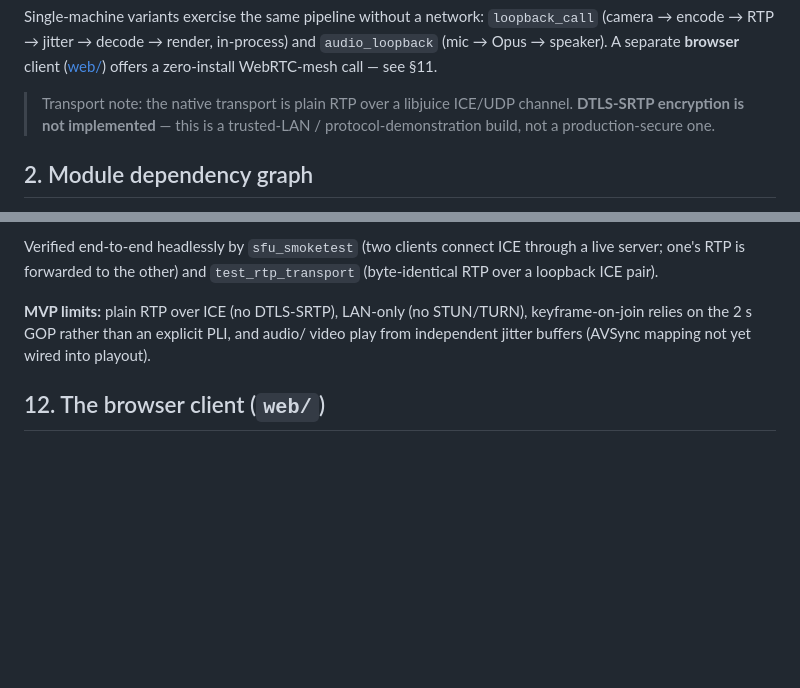
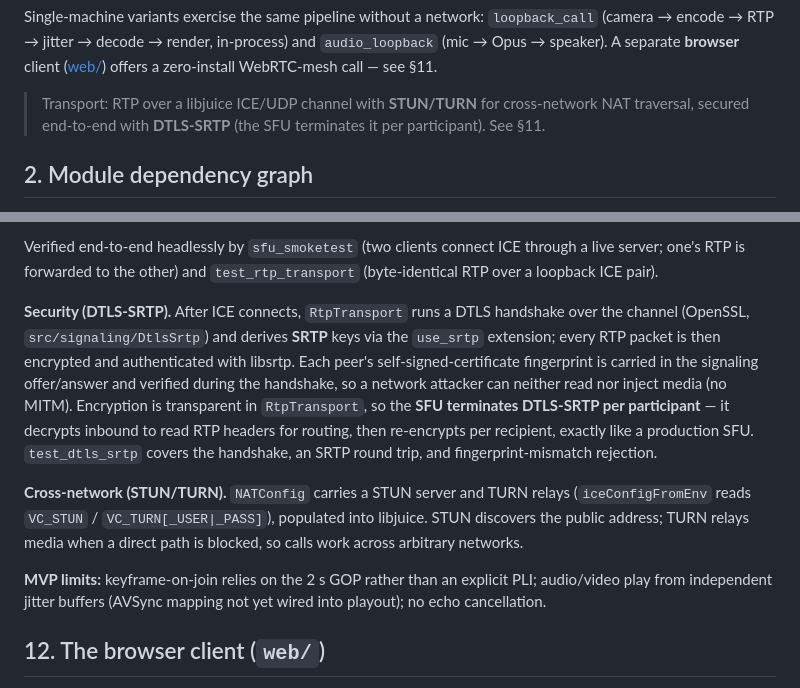
Before and after one commit to MarmikKaila/Vela_Video_Calling_Application, a Markdown page: docs/ARCHITECTURE.md, 2 parts joined by grey strips. GitHub-like rendering; blank space fills up the shorter version.

```diff
--- a/docs/ARCHITECTURE.md
+++ b/docs/ARCHITECTURE.md
@@ -37,9 +37,9 @@ Single-machine variants exercise the same pipeline without a network:
 and `audio_loopback` (mic → Opus → speaker). A separate **browser** client
 ([web/](../web/)) offers a zero-install WebRTC-mesh call — see §11.
 
-> Transport note: the native transport is plain RTP over a libjuice ICE/UDP
-> channel. **DTLS-SRTP encryption is not implemented** — this is a trusted-LAN /
-> protocol-demonstration build, not a production-secure one.
+> Transport: RTP over a libjuice ICE/UDP channel with **STUN/TURN** for
+> cross-network NAT traversal, secured end-to-end with **DTLS-SRTP** (the SFU
+> terminates it per participant). See §11.
 
 ## 2. Module dependency graph
 
@@ -220,10 +220,25 @@ Verified end-to-end headlessly by `sfu_smoketest` (two clients connect ICE
 through a live server; one's RTP is forwarded to the other) and
 `test_rtp_transport` (byte-identical RTP over a loopback ICE pair).
 
-**MVP limits:** plain RTP over ICE (no DTLS-SRTP), LAN-only (no STUN/TURN),
-keyframe-on-join relies on the 2 s GOP rather than an explicit PLI, and audio/
-video play from independent jitter buffers (AVSync mapping not yet wired into
-playout).
+**Security (DTLS-SRTP).** After ICE connects, `RtpTransport` runs a DTLS
+handshake over the channel (OpenSSL, `src/signaling/DtlsSrtp`) and derives
+**SRTP** keys via the `use_srtp` extension; every RTP packet is then encrypted
+and authenticated with libsrtp. Each peer's self-signed-certificate fingerprint
+is carried in the signaling offer/answer and verified during the handshake, so a
+network attacker can neither read nor inject media (no MITM). Encryption is
+transparent in `RtpTransport`, so the **SFU terminates DTLS-SRTP per
+participant** — it decrypts inbound to read RTP headers for routing, then
+re-encrypts per recipient, exactly like a production SFU. `test_dtls_srtp` covers
+the handshake, an SRTP round trip, and fingerprint-mismatch rejection.
+
+**Cross-network (STUN/TURN).** `NATConfig` carries a STUN server and TURN relays
+(`iceConfigFromEnv` reads `VC_STUN` / `VC_TURN[_USER|_PASS]`), populated into
+libjuice. STUN discovers the public address; TURN relays media when a direct path
+is blocked, so calls work across arbitrary networks.
+
+**MVP limits:** keyframe-on-join relies on the 2 s GOP rather than an explicit
+PLI; audio/video play from independent jitter buffers (AVSync mapping not yet
+wired into playout); no echo cancellation.
 
 ## 12. The browser client (`web/`)
 
```
Also changed, not shown: README.md (+46 -16 lines).
